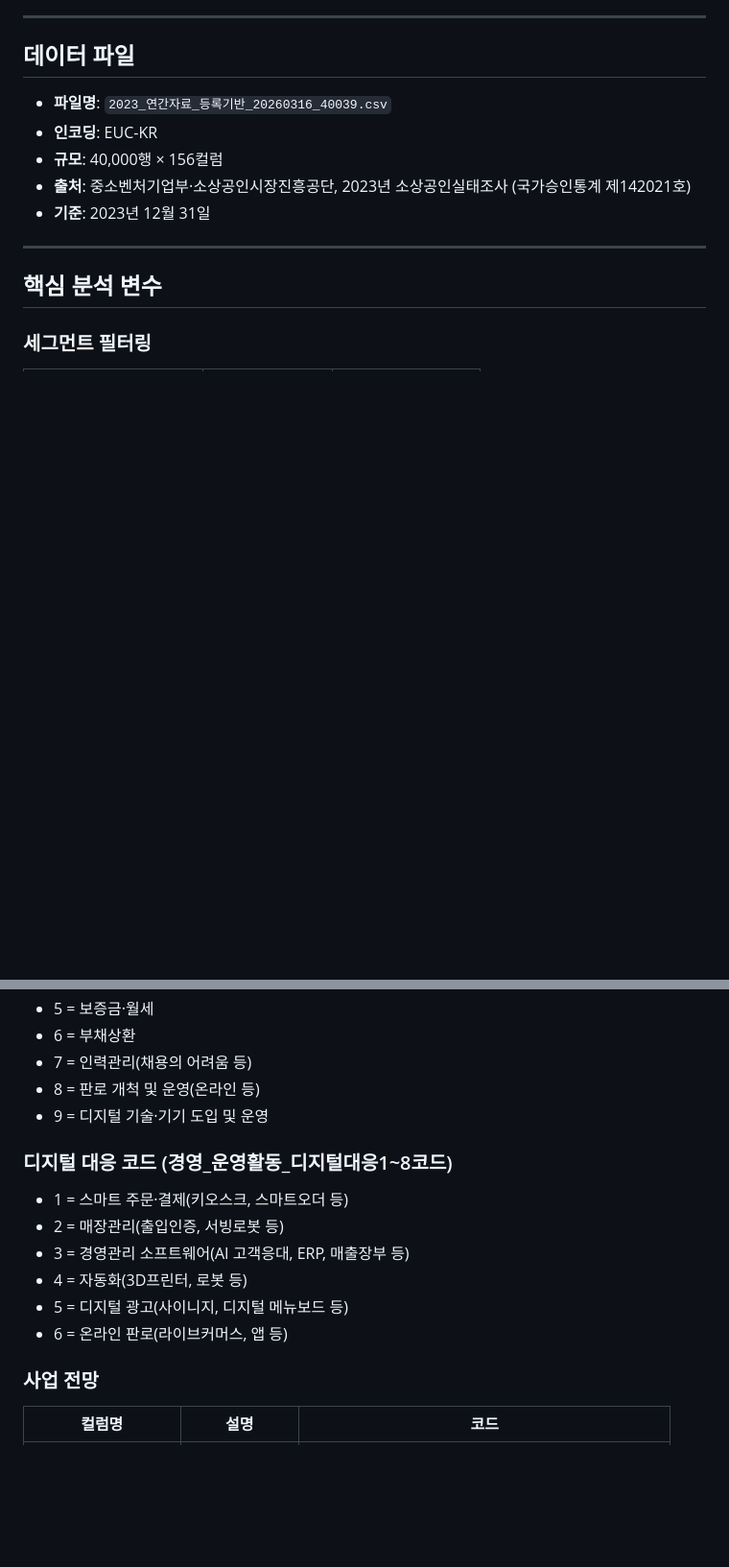
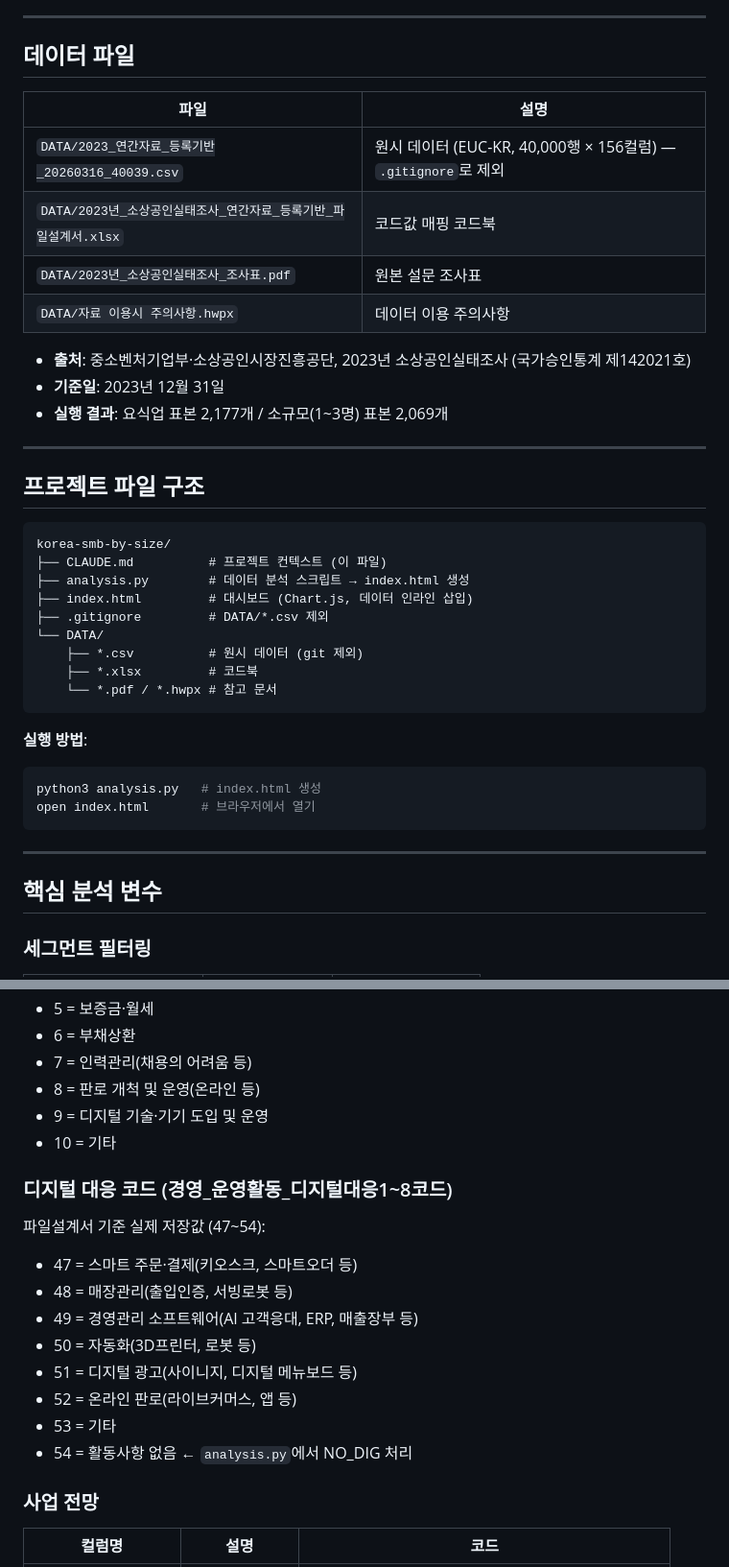
Before and after one commit to kim-ydub/korea-smb-by-size, a Markdown page: CLAUDE.md, 2 parts joined by grey strips. Shown at 96% size. Drawn GitHub-style; blank space fills up the shorter version.

````diff
--- a/CLAUDE.md
+++ b/CLAUDE.md
@@ -7,11 +9,39 @@
 ---
 
 ## 데이터 파일
-- **파일명**: `2023_연간자료_등록기반_20260316_40039.csv`
-- **인코딩**: EUC-KR
-- **규모**: 40,000행 × 156컬럼
+
+| 파일 | 설명 |
+|------|------|
+| `DATA/2023_연간자료_등록기반_20260316_40039.csv` | 원시 데이터 (EUC-KR, 40,000행 × 156컬럼) — `.gitignore`로 제외 |
+| `DATA/2023년_소상공인실태조사_연간자료_등록기반_파일설계서.xlsx` | 코드값 매핑 코드북 |
+| `DATA/2023년_소상공인실태조사_조사표.pdf` | 원본 설문 조사표 |
+| `DATA/자료 이용시 주의사항.hwpx` | 데이터 이용 주의사항 |
+
 - **출처**: 중소벤처기업부·소상공인시장진흥공단, 2023년 소상공인실태조사 (국가승인통계 제142021호)
-- **기준**: 2023년 12월 31일
+- **기준일**: 2023년 12월 31일
+- **실행 결과**: 요식업 표본 2,177개 / 소규모(1~3명) 표본 2,069개
+
+---
+
+## 프로젝트 파일 구조
+
+```
+korea-smb-by-size/
+├── CLAUDE.md          # 프로젝트 컨텍스트 (이 파일)
+├── analysis.py        # 데이터 분석 스크립트 → index.html 생성
+├── index.html         # 대시보드 (Chart.js, 데이터 인라인 삽입)
+├── .gitignore         # DATA/*.csv 제외
+└── DATA/
+    ├── *.csv          # 원시 데이터 (git 제외)
+    ├── *.xlsx         # 코드북
+    └── *.pdf / *.hwpx # 참고 문서
+```
+
+**실행 방법**:
+```bash
+python3 analysis.py   # index.html 생성
+open index.html       # 브라우저에서 열기
+```
 
 ---
 
@@ -60,14 +90,18 @@
 - 7 = 인력관리(채용의 어려움 등)
 - 8 = 판로 개척 및 운영(온라인 등)
 - 9 = 디지털 기술·기기 도입 및 운영
+- 10 = 기타
 
 ### 디지털 대응 코드 (경영_운영활동_디지털대응1~8코드)
-- 1 = 스마트 주문·결제(키오스크, 스마트오더 등)
-- 2 = 매장관리(출입인증, 서빙로봇 등)
-- 3 = 경영관리 소프트웨어(AI 고객응대, ERP, 매출장부 등)
-- 4 = 자동화(3D프린터, 로봇 등)
-- 5 = 디지털 광고(사이니지, 디지털 메뉴보드 등)
-- 6 = 온라인 판로(라이브커머스, 앱 등)
+파일설계서 기준 실제 저장값 (47~54):
+- 47 = 스마트 주문·결제(키오스크, 스마트오더 등)
+- 48 = 매장관리(출입인증, 서빙로봇 등)
+- 49 = 경영관리 소프트웨어(AI 고객응대, ERP, 매출장부 등)
+- 50 = 자동화(3D프린터, 로봇 등)
+- 51 = 디지털 광고(사이니지, 디지털 메뉴보드 등)
+- 52 = 온라인 판로(라이브커머스, 앱 등)
+- 53 = 기타
+- 54 = 활동사항 없음 ← `analysis.py`에서 NO_DIG 처리
 
 ### 사업 전망
 | 컬럼명 | 설명 | 코드 |
````
Also changed, not shown: other parts of CLAUDE.md (+17 -16 lines).
